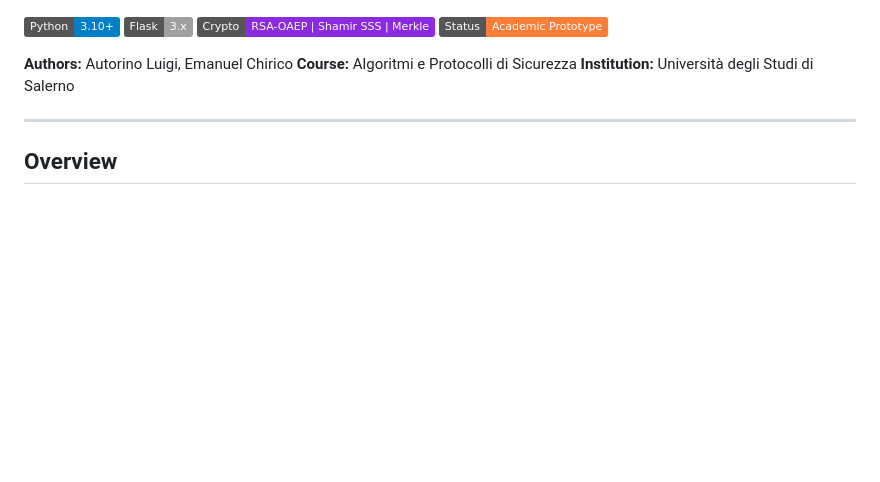
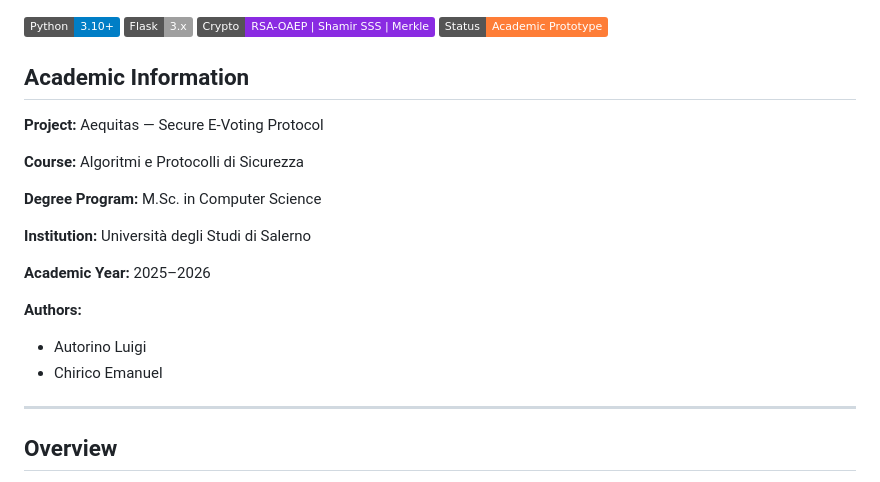
Before and after one commit to EmanuelChirico/Aequitas, a Markdown page: README.md, the part around the change. Rendered like a GitHub page; badges without logos; blank space fills up the shorter version.

Commit message:
Update academic information in README.md

```diff
--- a/README.md
+++ b/README.md
@@ -7,9 +7,21 @@
 ![Crypto](https://img.shields.io/badge/Crypto-RSA--OAEP%20%7C%20Shamir%20SSS%20%7C%20Merkle-blueviolet)
 ![Status](https://img.shields.io/badge/Status-Academic%20Prototype-orange)
 
-**Authors:** Autorino Luigi, Emanuel Chirico
+## Academic Information
+
+**Project:** Aequitas — Secure E-Voting Protocol
+
 **Course:** Algoritmi e Protocolli di Sicurezza
+
+**Degree Program:** M.Sc. in Computer Science
+
 **Institution:** Università degli Studi di Salerno
+
+**Academic Year:** 2025–2026
+
+**Authors:**
+- Autorino Luigi
+- Chirico Emanuel
 
 ---
 
```
